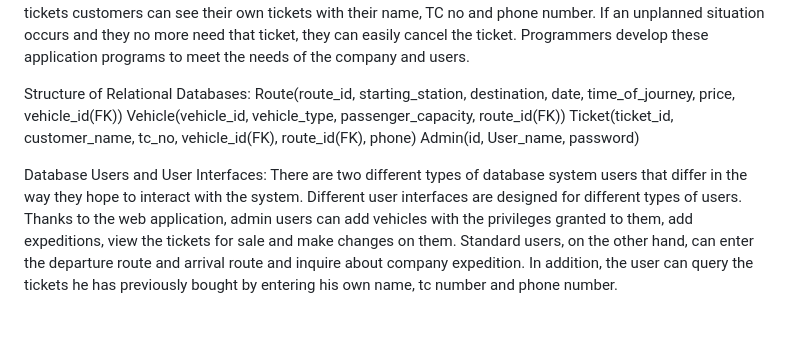
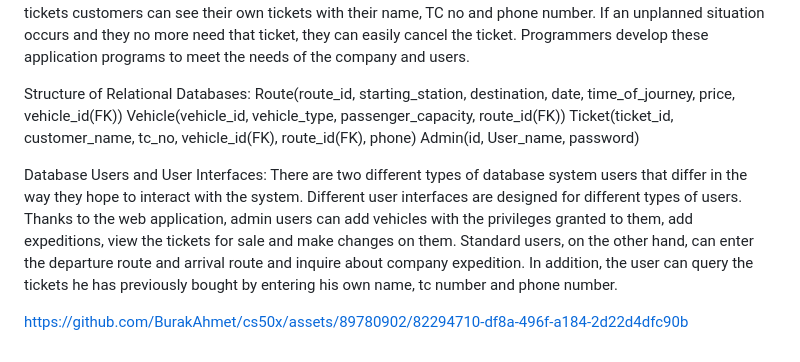
Before and after one commit to BurakAhmet/cs50x, a Markdown page: final-project/README.md, the part around the change. Rendered like a GitHub page; blank space fills up the shorter version.

```diff
--- a/final-project/README.md
+++ b/final-project/README.md
@@ -12,4 +12,8 @@ Vehicle(vehicle_id, vehicle_type, passenger_capacity, route_id(FK))
 Ticket(ticket_id, customer_name, tc_no, vehicle_id(FK), route_id(FK), phone)
 Admin(id, User_name, password)
 
+
+
 Database Users and User Interfaces: There are two different types of database system users that differ in the way they hope to interact with the system. Different user interfaces are designed for different types of users. Thanks to the web application, admin users can add vehicles with the privileges granted to them, add expeditions, view the tickets for sale and make changes on them. Standard users, on the other hand, can enter the departure route and arrival route and inquire about company expedition. In addition, the user can query the tickets he has previously bought by entering his own name, tc number and phone number.
+
+https://github.com/BurakAhmet/cs50x/assets/89780902/82294710-df8a-496f-a184-2d22d4dfc90b
```
